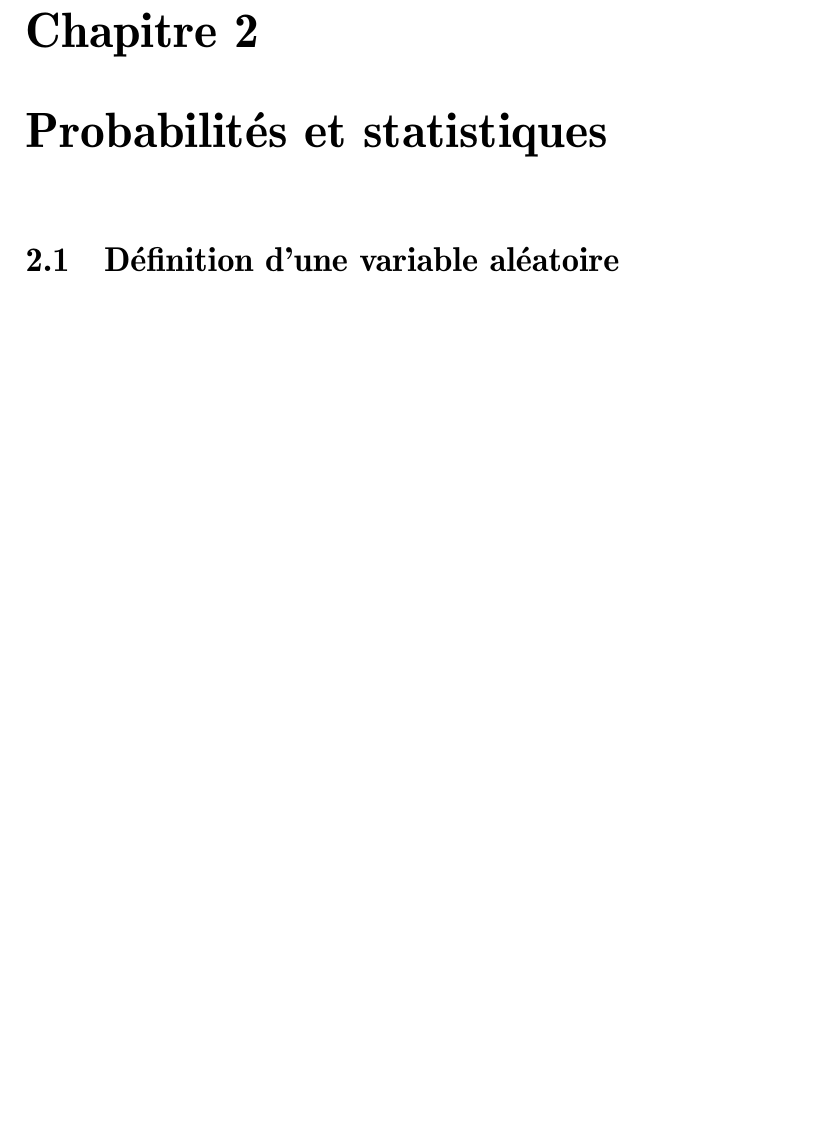
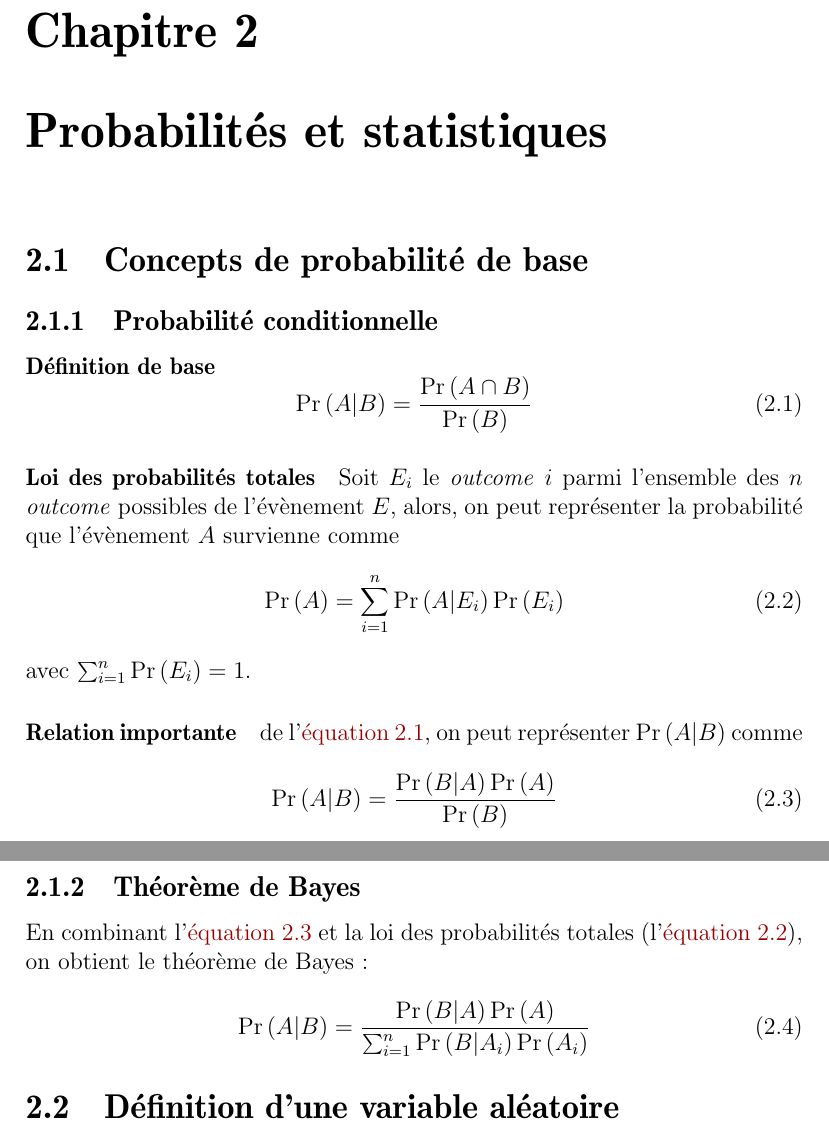
Before and after one commit to ressources-act/Guide_de_survie_en_actuariat, a LaTeX document (document_principal/main.tex): part of page 12 of 17 before the commit and two parts of pages 12 and 13 of 18 after it, the two joined at a grey line, cut so that both start at the same text, the shorter picture padded with empty space. Compiled offline with pdfLaTeX.

Commit message:
début section probabilité de base

```diff
--- a/document_principal/main.tex
+++ b/document_principal/main.tex
@@ -259,6 +259,34 @@ Voici quelques entités pratiques :
 
 \chapter{Probabilités et statistiques}
 
+\section{Concepts de probabilité de base}
+
+\subsection{Probabilité conditionnelle}
+\paragraph{Définition de base}
+\begin{equation}
+\label{eq:prob-cond}
+\prob{A|B} = \frac{\prob{A \cap B}}{\prob{B}}
+\end{equation}
+
+\paragraph{Loi des probabilités totales} Soit $E_i$ le \textit{outcome} $i$ parmi l'ensemble des $n$ \textit{outcome} possibles de l'évènement $E$, alors, on peut représenter la probabilité que l'évènement $A$ survienne comme
+\begin{equation}
+\label{eq:loi-prob-totales}
+\prob{A} = \sum_{i=1}^{n} \prob{A | E_i} \prob{E_i}
+\end{equation}
+avec $\sum_{i=1}^{n} \prob{E_i} = 1$.
+
+\paragraph{Relation importante} de l'\autoref{eq:prob-cond}, on peut représenter $\prob{A|B}$ comme
+\begin{equation}
+\label{eq:prob-cond-2}
+\prob{A|B} = \frac{\prob{B|A} \prob{A}}{\prob{B}}
+\end{equation}
+
+\subsection{Théorème de Bayes} En combinant l'\autoref{eq:prob-cond-2} et la loi des probabilités totales (l'\autoref{eq:loi-prob-totales}), on obtient le théorème de Bayes :
+\begin{equation}
+\prob{A|B} = \frac{\prob{B|A} \prob{A}}{\sum_{i=1}^{n} \prob{B | A_i} \prob{A_i}}
+\end{equation}
+
+
 \section{Définition d'une variable aléatoire}
 
 \section{Distribution d'une variable aléatoire}
```
Also changed, not shown: document_principal/main.pdf, 1 other file.
